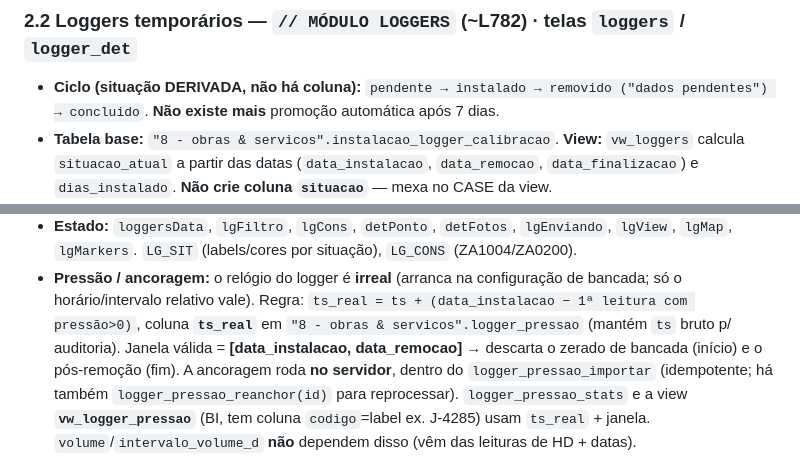
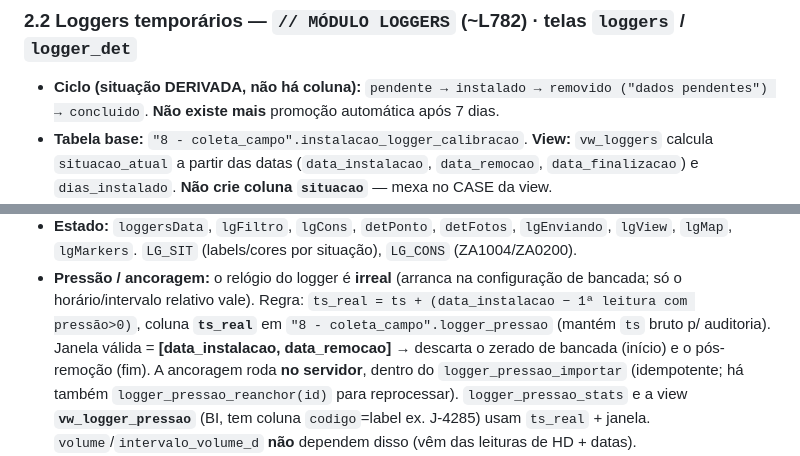
Before and after one commit to sirio369/aguasmg, a Markdown page: docs/MODULOS.md, 2 parts joined by grey strips. Drawn GitHub-style.

```diff
--- a/docs/MODULOS.md
+++ b/docs/MODULOS.md
@@ -108,7 +108,7 @@
 ### 2.2 Loggers temporários — `// MÓDULO LOGGERS` (~L782) · telas `loggers` / `logger_det`
 - **Ciclo (situação DERIVADA, não há coluna):** `pendente → instalado → removido ("dados pendentes")
   → concluido`. **Não existe mais** promoção automática após 7 dias.
-- **Tabela base:** `"8 - obras & servicos".instalacao_logger_calibracao`. **View:** `vw_loggers`
+- **Tabela base:** `"8 - coleta_campo".instalacao_logger_calibracao`. **View:** `vw_loggers`
   calcula `situacao_atual` a partir das datas (`data_instalacao`, `data_remocao`, `data_finalizacao`)
   e `dias_instalado`. **Não crie coluna `situacao`** — mexa no CASE da view.
 - **RPCs:** `app_loggers_listar()` (retorna a lista já achatada), `app_logger_criar` (avulso, já
@@ -130,7 +130,7 @@
   `lgMap`, `lgMarkers`. `LG_SIT` (labels/cores por situação), `LG_CONS` (ZA1004/ZA0200).
 - **Pressão / ancoragem:** o relógio do logger é **irreal** (arranca na configuração de bancada; só o
   horário/intervalo relativo vale). Regra: `ts_real = ts + (data_instalacao − 1ª leitura com pressão>0)`,
-  coluna **`ts_real`** em `"8 - obras & servicos".logger_pressao` (mantém `ts` bruto p/ auditoria). Janela válida
+  coluna **`ts_real`** em `"8 - coleta_campo".logger_pressao` (mantém `ts` bruto p/ auditoria). Janela válida
   = **[data_instalacao, data_remocao]** → descarta o zerado de bancada (início) e o pós-remoção (fim).
   A ancoragem roda **no servidor**, dentro do `logger_pressao_importar` (idempotente; há também
   `logger_pressao_reanchor(id)` para reprocessar). `logger_pressao_stats` e a view **`vw_logger_pressao`**
```
Also changed, not shown: other parts of docs/MODULOS.md (+7 -7 lines), CLAUDE.md (+3 -3 lines).
